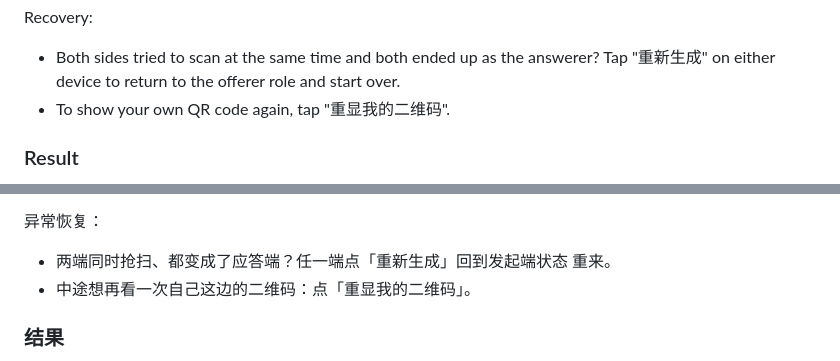
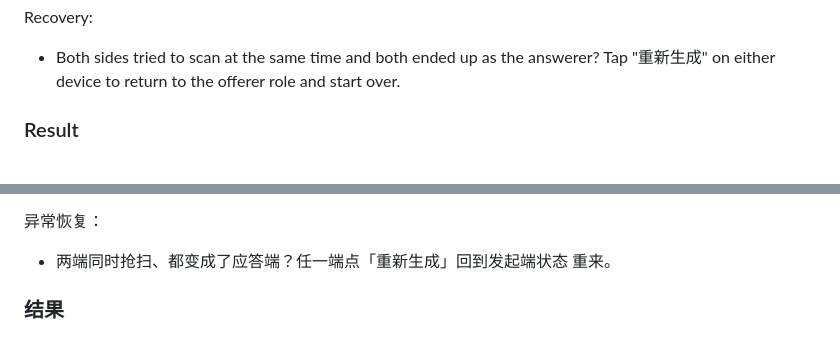
Before and after one commit to chenli1379/web_p2p, a Markdown page: README.md, 2 parts joined by grey strips. GitHub-like rendering.

Commit message:
Remove duplicate QR code display instructions
Removed redundant instructions for showing QR code in both English and Chinese sections.

```diff
--- a/README.md
+++ b/README.md
@@ -57,7 +57,6 @@ Recovery:
 - Both sides tried to scan at the same time and both ended up as the
   answerer? Tap "重新生成" on either device to return to the offerer role
   and start over.
-- To show your own QR code again, tap "重显我的二维码".
 
 ### Result
 
@@ -121,7 +120,6 @@ Recovery:
 
 - 两端同时抢扫、都变成了应答端？任一端点「重新生成」回到发起端状态
   重来。
-- 中途想再看一次自己这边的二维码：点「重显我的二维码」。
 
 ### 结果
 
```
